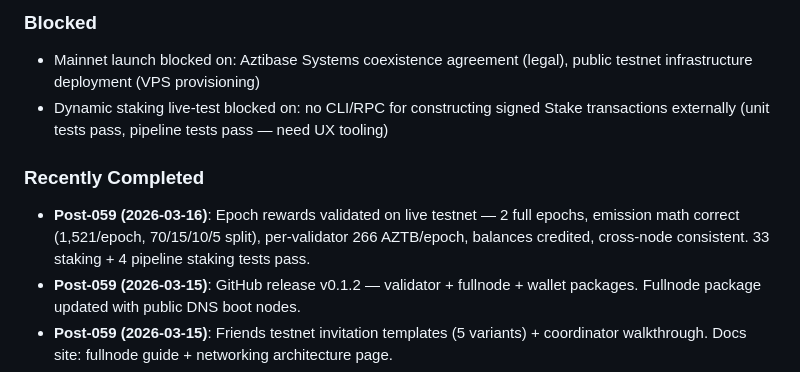
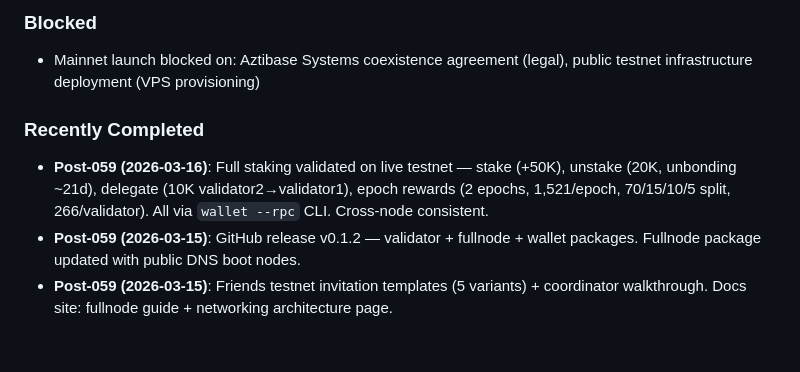
Before and after one commit to aztibase/aztibase-node, a Markdown page: blockchain-project/STATUS.md, the part around the change. GitHub-like rendering; blank space fills up the shorter version.

```diff
--- a/blockchain-project/STATUS.md
+++ b/blockchain-project/STATUS.md
@@ -85,10 +85,9 @@
 
 ### Blocked
 - Mainnet launch blocked on: Aztibase Systems coexistence agreement (legal), public testnet infrastructure deployment (VPS provisioning)
-- Dynamic staking live-test blocked on: no CLI/RPC for constructing signed Stake transactions externally (unit tests pass, pipeline tests pass — need UX tooling)
 
 ### Recently Completed
-- **Post-059 (2026-03-16)**: Epoch rewards validated on live testnet — 2 full epochs, emission math correct (1,521/epoch, 70/15/10/5 split), per-validator 266 AZTB/epoch, balances credited, cross-node consistent. 33 staking + 4 pipeline staking tests pass.
+- **Post-059 (2026-03-16)**: Full staking validated on live testnet — stake (+50K), unstake (20K, unbonding ~21d), delegate (10K validator2→validator1), epoch rewards (2 epochs, 1,521/epoch, 70/15/10/5 split, 266/validator). All via `wallet --rpc` CLI. Cross-node consistent.
 - **Post-059 (2026-03-15)**: GitHub release v0.1.2 — validator + fullnode + wallet packages. Fullnode package updated with public DNS boot nodes.
 - **Post-059 (2026-03-15)**: Friends testnet invitation templates (5 variants) + coordinator walkthrough. Docs site: fullnode guide + networking architecture page.
 - **Post-059 (2026-03-15)**: SyncBatch carries real raw transactions for catch-up replay. 5 flaky integration tests fixed (PeerCountChanged peer counts). 974 tests pass.
```
Also changed, not shown: blockchain-project/BUILD_LOG.md (+8 -8 lines).
